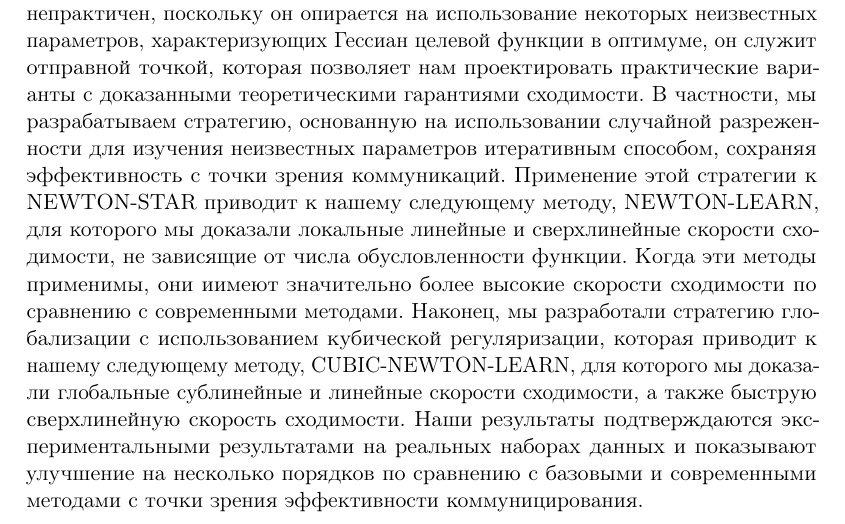
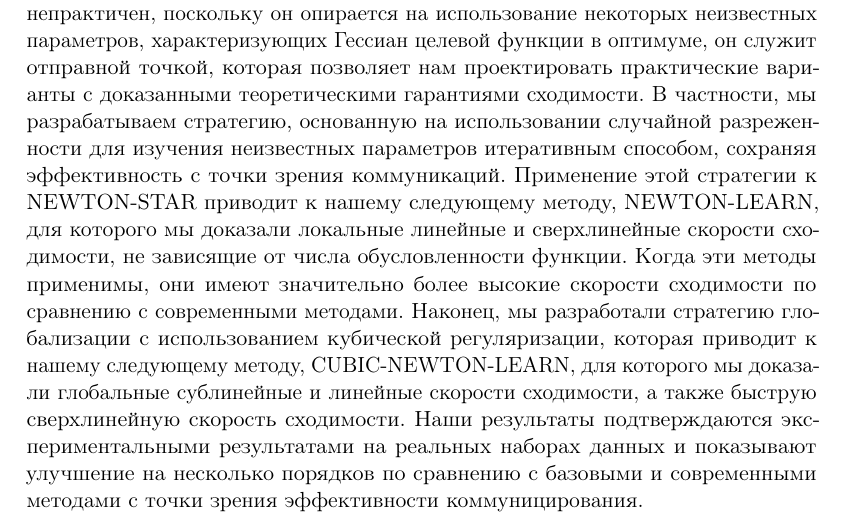
Before and after one commit to Intelligent-Systems-Phystech/Islamov-Rustem, a LaTeX thesis (Thesis/Islamov2021Bachelor.tex): part of page 2 of 50, cut so that both start at the same text. Compiled offline with pdfLaTeX.

Commit message:
typos were fixed

```diff
--- a/Thesis/Islamov2021Bachelor.tex
+++ b/Thesis/Islamov2021Bachelor.tex
@@ -85,9 +85,6 @@
 % TO DO NOTES
 \usepackage[colorinlistoftodos,bordercolor=orange,backgroundcolor=orange!20,linecolor=orange,textsize=scriptsize]{todonotes}
 
-\newcommand{\peter}[1]{\todo[inline]{{\textbf{Peter:} \emph{#1}}}}
-\newcommand{\xun}[1]{\todo[inline]{{\textbf{Xun:} \emph{#1}}}}
-\newcommand{\rustem}[1]{\todo[inline]{{\textbf{Rustem:} \emph{#1}}}}
 
 
 \usepackage{microtype}
@@ -154,7 +151,7 @@
 and Compressed Communication>> \citep{islamov2021distributed} за авторством Рустема Исламов, Шун
 Кяна  и Питера Рихтарика.
 
-  Мы разработали несколько новых эффективных с точки зрения коммуникации методов второго порядка для распределенной оптимизации. Наш первый метод, NEWTON-STAR, является одним из вариантов метода Ньютона, от которого он наследует свою быструю локальную квадратичную скорость. Однако, в отличие от метода Ньютона, NEWTON-STAR имеет ту же стоимость коммуницирования за одну итерацию, что и градиентный спуск. Хотя этот метод непрактичен, поскольку он опирается на использование некоторых неизвестных параметров, характеризующих Гессиан целевой функции в оптимуме, он служит отправной точкой, которая позволяет нам проектировать практические варианты с доказанными теоретическими гарантиями сходимости. В частности, мы разрабатываем стратегию, основанную на использовании случайной разреженности для изучения неизвестных параметров итеративным способом, сохраняя эффективность с точки зрения коммуникаций. Применение этой стратегии к NEWTON-STAR приводит к нашему следующему методу, NEWTON-LEARN, для которого мы доказали локальные линейные и сверхлинейные скорости сходимости, не зависящие от числа обусловленности функции. Когда эти методы применимы, они иимеют значительно более высокие скорости сходимости по сравнению с современными методами. Наконец, мы разработали стратегию глобализации с использованием кубической регуляризации, которая приводит к нашему следующему методу, CUBIC-NEWTON-LEARN, для которого мы доказали глобальные сублинейные и линейные скорости сходимости, а также быструю сверхлинейную скорость сходимости. Наши результаты подтверждаются экспериментальными результатами на реальных наборах данных и показывают улучшение на несколько порядков по сравнению с базовыми и современными методами с точки зрения эффективности коммуницирования.
+  Мы разработали несколько новых эффективных с точки зрения коммуникации методов второго порядка для распределенной оптимизации. Наш первый метод, NEWTON-STAR, является одним из вариантов метода Ньютона, от которого он наследует свою быструю локальную квадратичную скорость. Однако, в отличие от метода Ньютона, NEWTON-STAR имеет ту же стоимость коммуницирования за одну итерацию, что и градиентный спуск. Хотя этот метод непрактичен, поскольку он опирается на использование некоторых неизвестных параметров, характеризующих Гессиан целевой функции в оптимуме, он служит отправной точкой, которая позволяет нам проектировать практические варианты с доказанными теоретическими гарантиями сходимости. В частности, мы разрабатываем стратегию, основанную на использовании случайной разреженности для изучения неизвестных параметров итеративным способом, сохраняя эффективность с точки зрения коммуникаций. Применение этой стратегии к NEWTON-STAR приводит к нашему следующему методу, NEWTON-LEARN, для которого мы доказали локальные линейные и сверхлинейные скорости сходимости, не зависящие от числа обусловленности функции. Когда эти методы применимы, они имеют значительно более высокие скорости сходимости по сравнению с современными методами. Наконец, мы разработали стратегию глобализации с использованием кубической регуляризации, которая приводит к нашему следующему методу, CUBIC-NEWTON-LEARN, для которого мы доказали глобальные сублинейные и линейные скорости сходимости, а также быструю сверхлинейную скорость сходимости. Наши результаты подтверждаются экспериментальными результатами на реальных наборах данных и показывают улучшение на несколько порядков по сравнению с базовыми и современными методами с точки зрения эффективности коммуницирования.
 \end{abstract}
 
 \clearpage
```
Also changed, not shown: Thesis/Islamov2021BachelorThesis.pdf.
